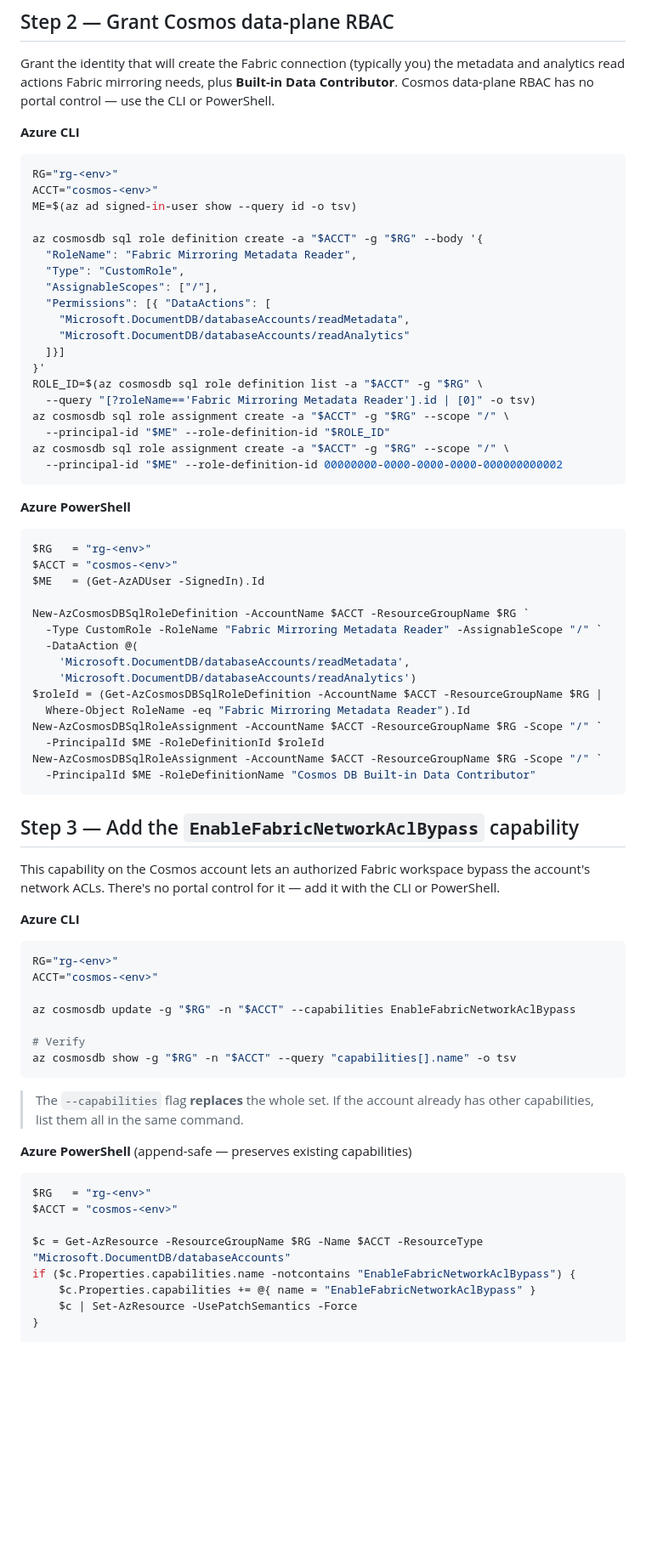
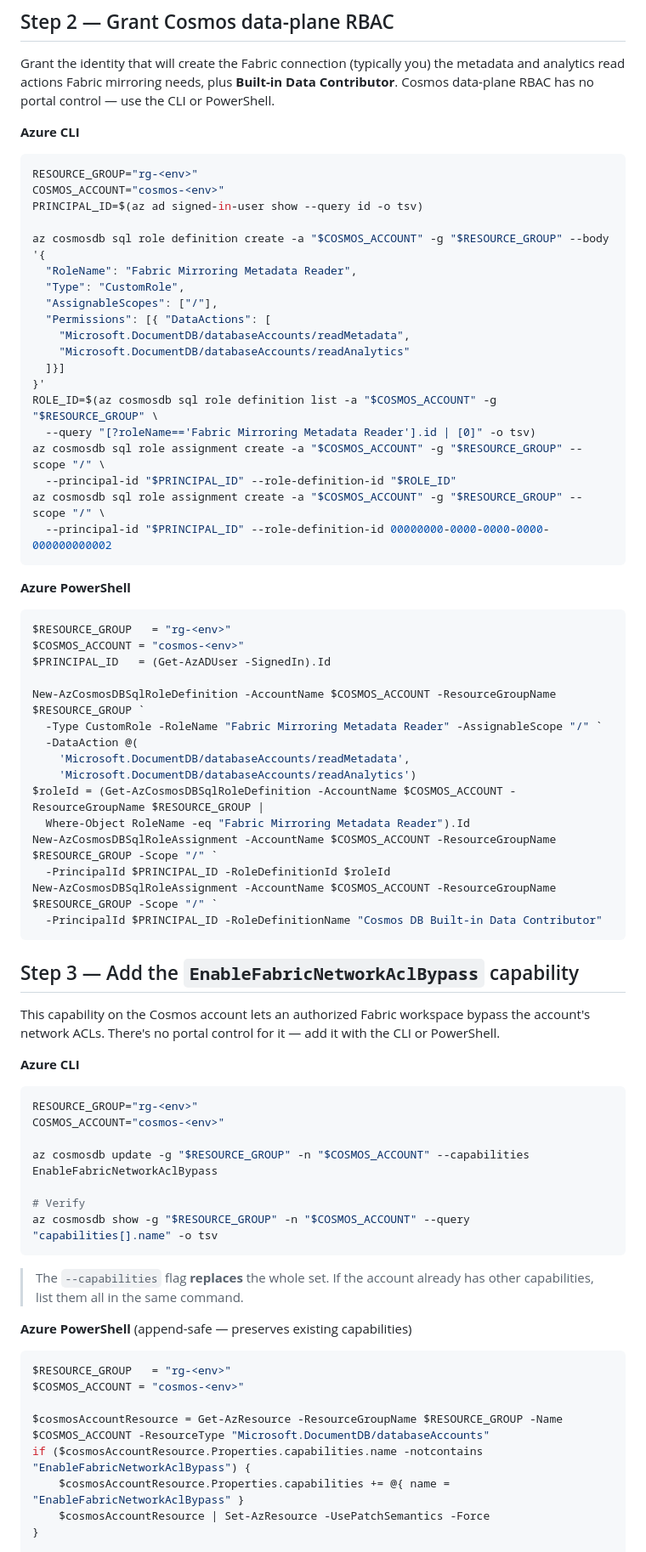
Before and after one commit to markjbrown/cosmos-webapp-network-sample, a Markdown page: docs/mirroring-over-private-link.md, the part around one of its changes. Shown at 85% size. GitHub-like rendering; blank space fills up the shorter version.

````diff
--- a/docs/mirroring-over-private-link.md
+++ b/docs/mirroring-over-private-link.md
@@ -145,11 +145,11 @@ data-plane RBAC has no portal control — use the CLI or PowerShell.
 **Azure CLI**
 
 ```bash
-RG="rg-<env>"
-ACCT="cosmos-<env>"
-ME=$(az ad signed-in-user show --query id -o tsv)
+RESOURCE_GROUP="rg-<env>"
+COSMOS_ACCOUNT="cosmos-<env>"
+PRINCIPAL_ID=$(az ad signed-in-user show --query id -o tsv)
 
-az cosmosdb sql role definition create -a "$ACCT" -g "$RG" --body '{
+az cosmosdb sql role definition create -a "$COSMOS_ACCOUNT" -g "$RESOURCE_GROUP" --body '{
   "RoleName": "Fabric Mirroring Metadata Reader",
   "Type": "CustomRole",
   "AssignableScopes": ["/"],
@@ -158,32 +158,32 @@ az cosmosdb sql role definition create -a "$ACCT" -g "$RG" --body '{
     "Microsoft.DocumentDB/databaseAccounts/readAnalytics"
   ]}]
 }'
-ROLE_ID=$(az cosmosdb sql role definition list -a "$ACCT" -g "$RG" \
+ROLE_ID=$(az cosmosdb sql role definition list -a "$COSMOS_ACCOUNT" -g "$RESOURCE_GROUP" \
   --query "[?roleName=='Fabric Mirroring Metadata Reader'].id | [0]" -o tsv)
-az cosmosdb sql role assignment create -a "$ACCT" -g "$RG" --scope "/" \
-  --principal-id "$ME" --role-definition-id "$ROLE_ID"
-az cosmosdb sql role assignment create -a "$ACCT" -g "$RG" --scope "/" \
-  --principal-id "$ME" --role-definition-id 00000000-0000-0000-0000-000000000002
+az cosmosdb sql role assignment create -a "$COSMOS_ACCOUNT" -g "$RESOURCE_GROUP" --scope "/" \
+  --principal-id "$PRINCIPAL_ID" --role-definition-id "$ROLE_ID"
+az cosmosdb sql role assignment create -a "$COSMOS_ACCOUNT" -g "$RESOURCE_GROUP" --scope "/" \
+  --principal-id "$PRINCIPAL_ID" --role-definition-id 00000000-0000-0000-0000-000000000002
 ```
 
 **Azure PowerShell**
 
 ```powershell
-$RG   = "rg-<env>"
-$ACCT = "cosmos-<env>"
-$ME   = (Get-AzADUser -SignedIn).Id
+$RESOURCE_GROUP   = "rg-<env>"
+$COSMOS_ACCOUNT = "cosmos-<env>"
+$PRINCIPAL_ID   = (Get-AzADUser -SignedIn).Id
 
-New-AzCosmosDBSqlRoleDefinition -AccountName $ACCT -ResourceGroupName $RG `
+New-AzCosmosDBSqlRoleDefinition -AccountName $COSMOS_ACCOUNT -ResourceGroupName $RESOURCE_GROUP `
   -Type CustomRole -RoleName "Fabric Mirroring Metadata Reader" -AssignableScope "/" `
   -DataAction @(
     'Microsoft.DocumentDB/databaseAccounts/readMetadata',
     'Microsoft.DocumentDB/databaseAccounts/readAnalytics')
-$roleId = (Get-AzCosmosDBSqlRoleDefinition -AccountName $ACCT -ResourceGroupName $RG |
+$roleId = (Get-AzCosmosDBSqlRoleDefinition -AccountName $COSMOS_ACCOUNT -ResourceGroupName $RESOURCE_GROUP |
   Where-Object RoleName -eq "Fabric Mirroring Metadata Reader").Id
-New-AzCosmosDBSqlRoleAssignment -AccountName $ACCT -ResourceGroupName $RG -Scope "/" `
-  -PrincipalId $ME -RoleDefinitionId $roleId
-New-AzCosmosDBSqlRoleAssignment -AccountName $ACCT -ResourceGroupName $RG -Scope "/" `
-  -PrincipalId $ME -RoleDefinitionName "Cosmos DB Built-in Data Contributor"
+New-AzCosmosDBSqlRoleAssignment -AccountName $COSMOS_ACCOUNT -ResourceGroupName $RESOURCE_GROUP -Scope "/" `
+  -PrincipalId $PRINCIPAL_ID -RoleDefinitionId $roleId
+New-AzCosmosDBSqlRoleAssignment -AccountName $COSMOS_ACCOUNT -ResourceGroupName $RESOURCE_GROUP -Scope "/" `
+  -PrincipalId $PRINCIPAL_ID -RoleDefinitionName "Cosmos DB Built-in Data Contributor"
 ```
 
 ## Step 3 — Add the `EnableFabricNetworkAclBypass` capability
@@ -194,13 +194,13 @@ network ACLs. There's no portal control for it — add it with the CLI or PowerS
 **Azure CLI**
 
 ```bash
-RG="rg-<env>"
-ACCT="cosmos-<env>"
+RESOURCE_GROUP="rg-<env>"
+COSMOS_ACCOUNT="cosmos-<env>"
 
-az cosmosdb update -g "$RG" -n "$ACCT" --capabilities EnableFabricNetworkAclBypass
+az cosmosdb update -g "$RESOURCE_GROUP" -n "$COSMOS_ACCOUNT" --capabilities EnableFabricNetworkAclBypass
 
 # Verify
-az cosmosdb show -g "$RG" -n "$ACCT" --query "capabilities[].name" -o tsv
+az cosmosdb show -g "$RESOURCE_GROUP" -n "$COSMOS_ACCOUNT" --query "capabilities[].name" -o tsv
 ```
 
 > The `--capabilities` flag **replaces** the whole set. If the account already has other
@@ -209,13 +209,13 @@ az cosmosdb show -g "$RG" -n "$ACCT" --query "capabilities[].name" -o tsv
 **Azure PowerShell** (append-safe — preserves existing capabilities)
 
 ```powershell
-$RG   = "rg-<env>"
-$ACCT = "cosmos-<env>"
+$RESOURCE_GROUP   = "rg-<env>"
+$COSMOS_ACCOUNT = "cosmos-<env>"
 
-$c = Get-AzResource -ResourceGroupName $RG -Name $ACCT -ResourceType "Microsoft.DocumentDB/databaseAccounts"
-if ($c.Properties.capabilities.name -notcontains "EnableFabricNetworkAclBypass") {
-    $c.Properties.capabilities += @{ name = "EnableFabricNetworkAclBypass" }
-    $c | Set-AzResource -UsePatchSemantics -Force
+$cosmosAccountResource = Get-AzResource -ResourceGroupName $RESOURCE_GROUP -Name $COSMOS_ACCOUNT -ResourceType "Microsoft.DocumentDB/databaseAccounts"
+if ($cosmosAccountResource.Properties.capabilities.name -notcontains "EnableFabricNetworkAclBypass") {
+    $cosmosAccountResource.Properties.capabilities += @{ name = "EnableFabricNetworkAclBypass" }
+    $cosmosAccountResource | Set-AzResource -UsePatchSemantics -Force
 }
 
 # Verify
````
Also changed, not shown: other parts of docs/mirroring-over-private-link.md (+62 -66 lines).
